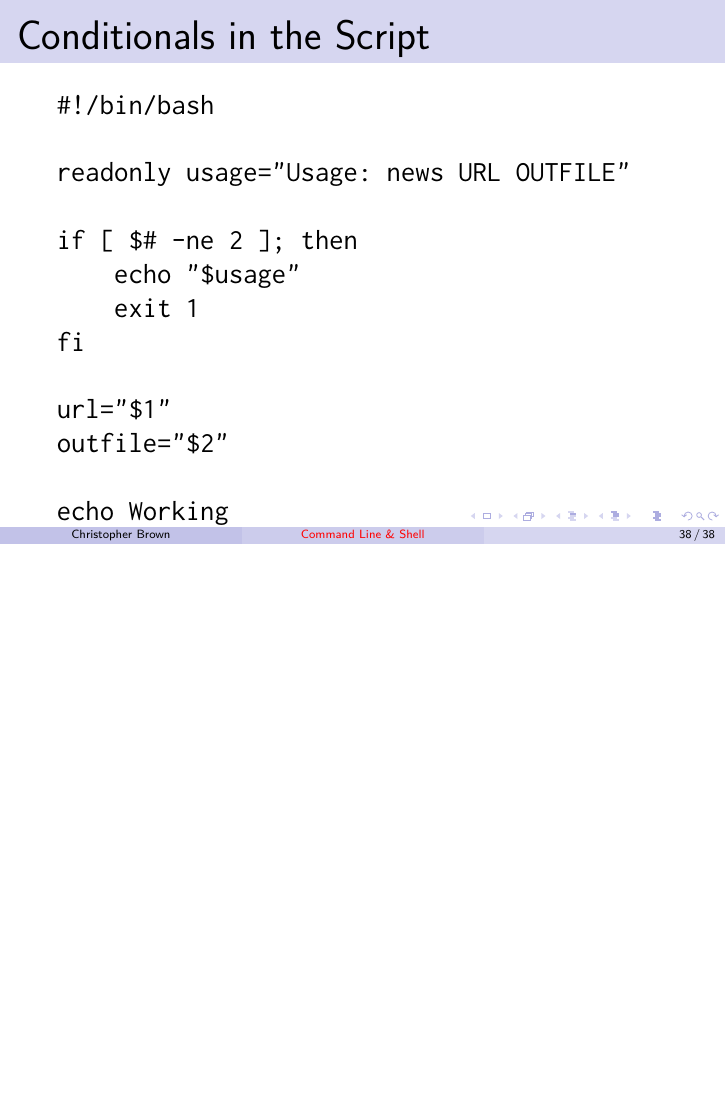
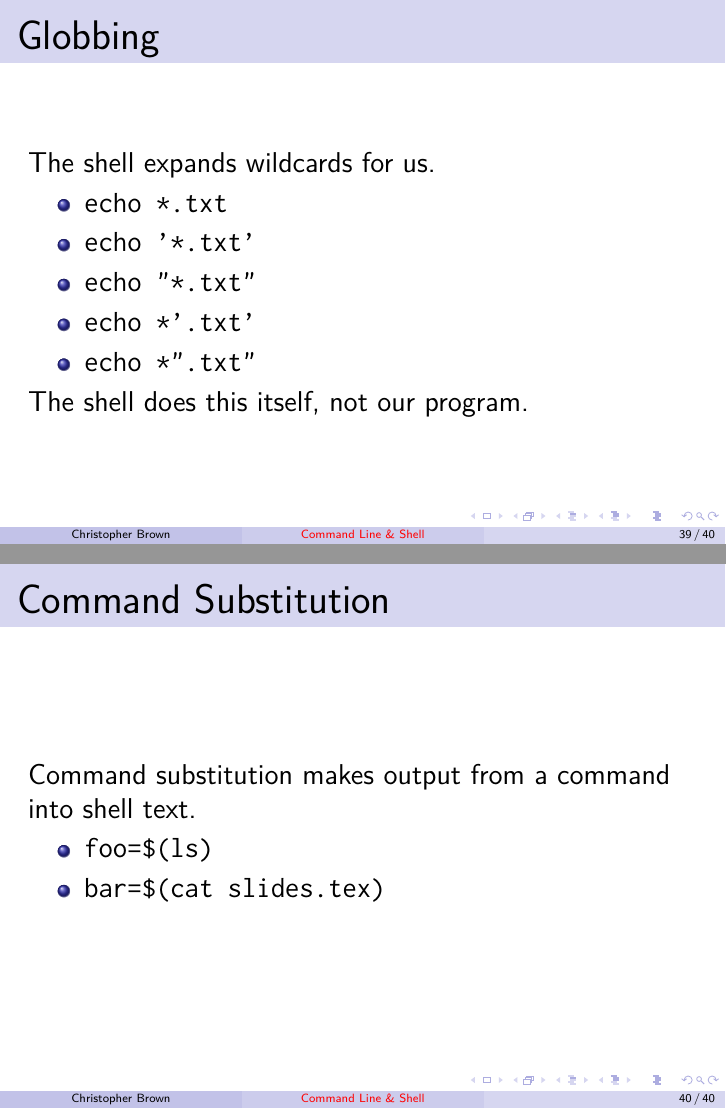
Before and after one commit to pyrrhicPachyderm/shell-lecture, LaTeX slides (slides.tex): page 38 of 38 before the commit and pages 39 and 40 of 40 after it, the two joined at a grey line, the shorter picture padded with empty space. Compiled offline with pdfLaTeX.

Commit message:
Add globbing and command substitution.

```diff
--- a/slides.tex
+++ b/slides.tex
@@ -512,4 +512,26 @@
 	\end{verbatim}
 \end{frame}
 
+\section{Miscellaneous}
+
+\begin{frame}{Globbing}
+	The shell expands wildcards for us.
+	\begin{itemize}
+		\item \texttt{echo *.txt}
+		\item \texttt{echo '*.txt'}
+		\item \texttt{echo "*.txt"}
+		\item \texttt{echo *'.txt'}
+		\item \texttt{echo *".txt"}
+	\end{itemize}
+	The shell does this itself, not our program.
+\end{frame}
+
+\begin{frame}{Command Substitution}
+	Command substitution makes output from a command into shell text.
+	\begin{itemize}
+		\item \texttt{foo=\$(ls)}
+		\item \texttt{bar=\$(cat slides.tex)}
+	\end{itemize}
+\end{frame}
+
 \end{document}
```
